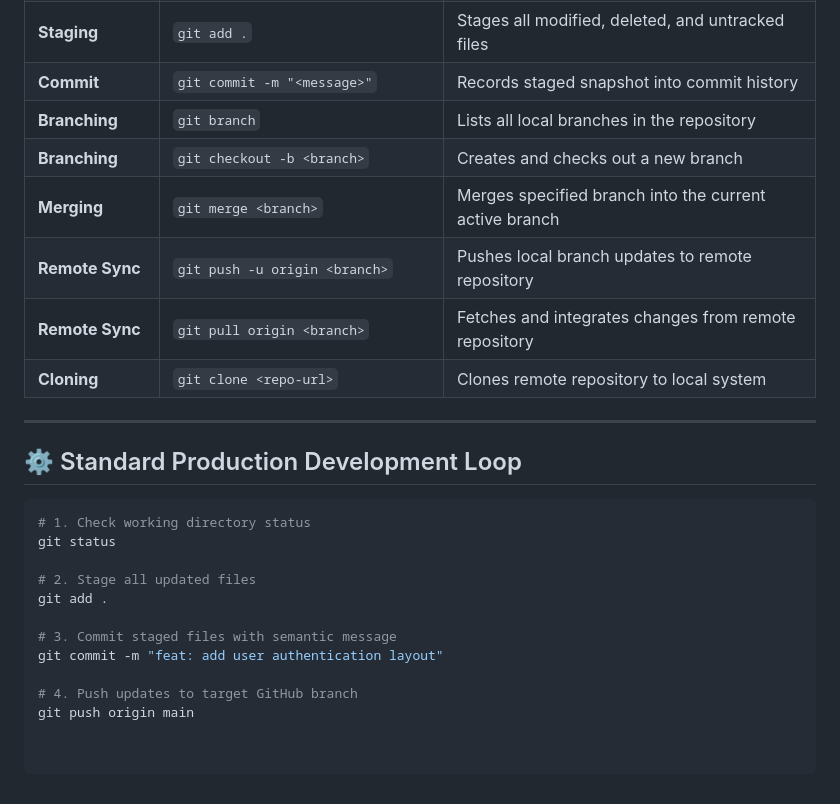
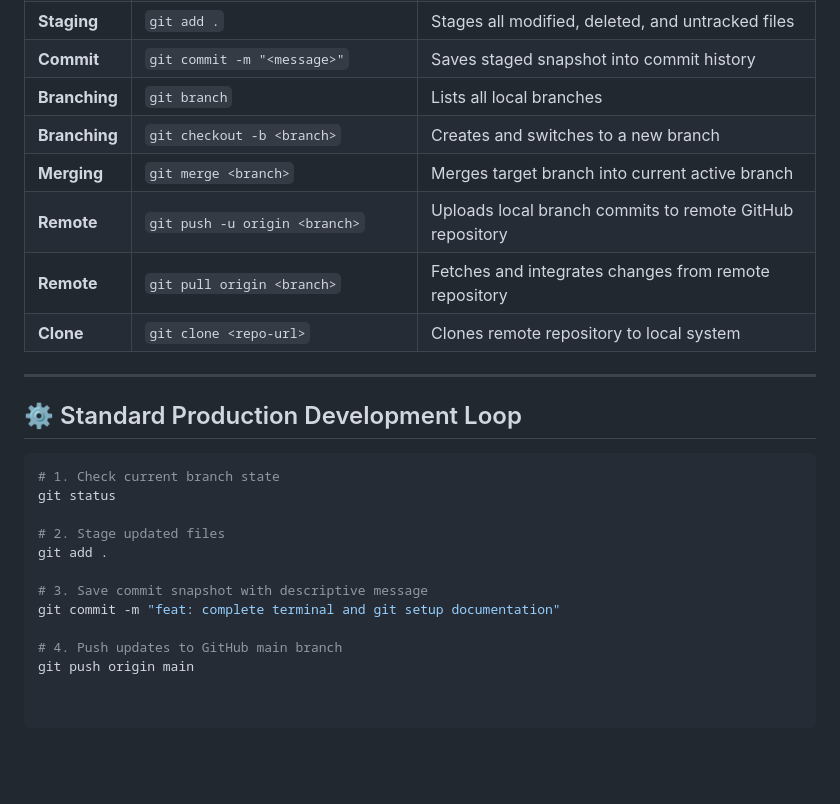
Before and after one commit to ashishrodale/web-development-journey, a Markdown page: Git-Github-Terminal/README.md, the part around one of its changes. Rendered like a GitHub page; blank space fills up the shorter version.

````diff
--- a/Git-Github-Terminal/README.md
+++ b/Git-Github-Terminal/README.md
@@ -54,25 +54,25 @@
 | **Staging** | `git add .` | Stages all modified, deleted, and untracked files |
-| **Commit** | `git commit -m "<message>"` | Records staged snapshot into commit history |
-| **Branching** | `git branch` | Lists all local branches in the repository |
-| **Branching** | `git checkout -b <branch>` | Creates and checks out a new branch |
-| **Merging** | `git merge <branch>` | Merges specified branch into the current active branch |
-| **Remote Sync** | `git push -u origin <branch>` | Pushes local branch updates to remote repository |
-| **Remote Sync** | `git pull origin <branch>` | Fetches and integrates changes from remote repository |
-| **Cloning** | `git clone <repo-url>` | Clones remote repository to local system |
+| **Commit** | `git commit -m "<message>"` | Saves staged snapshot into commit history |
+| **Branching** | `git branch` | Lists all local branches |
+| **Branching** | `git checkout -b <branch>` | Creates and switches to a new branch |
+| **Merging** | `git merge <branch>` | Merges target branch into current active branch |
+| **Remote** | `git push -u origin <branch>` | Uploads local branch commits to remote GitHub repository |
+| **Remote** | `git pull origin <branch>` | Fetches and integrates changes from remote repository |
+| **Clone** | `git clone <repo-url>` | Clones remote repository to local system |
 
 ---
 
 ## ⚙️ Standard Production Development Loop
 
 ```bash
-# 1. Check working directory status
+# 1. Check current branch state
 git status
 
-# 2. Stage all updated files
+# 2. Stage updated files
 git add .
 
-# 3. Commit staged files with semantic message
-git commit -m "feat: add user authentication layout"
+# 3. Save commit snapshot with descriptive message
+git commit -m "feat: complete terminal and git setup documentation"
 
-# 4. Push updates to target GitHub branch
+# 4. Push updates to GitHub main branch
 git push origin main
````
Also changed, not shown: other parts of Git-Github-Terminal/README.md (+21 -21 lines).
